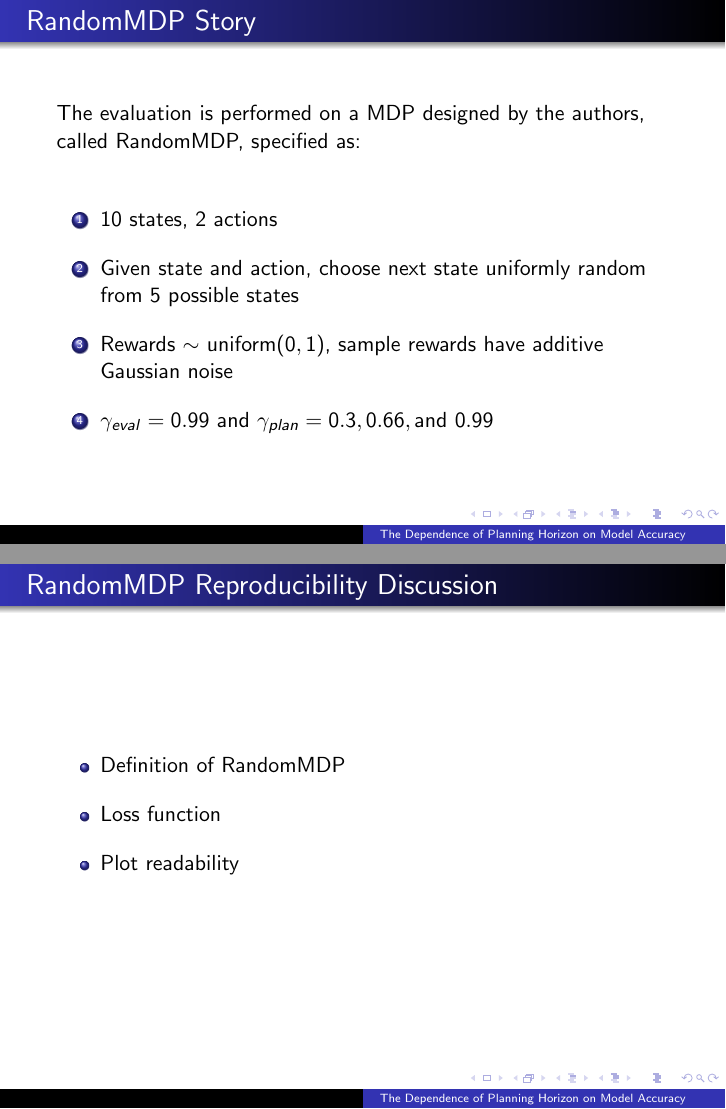
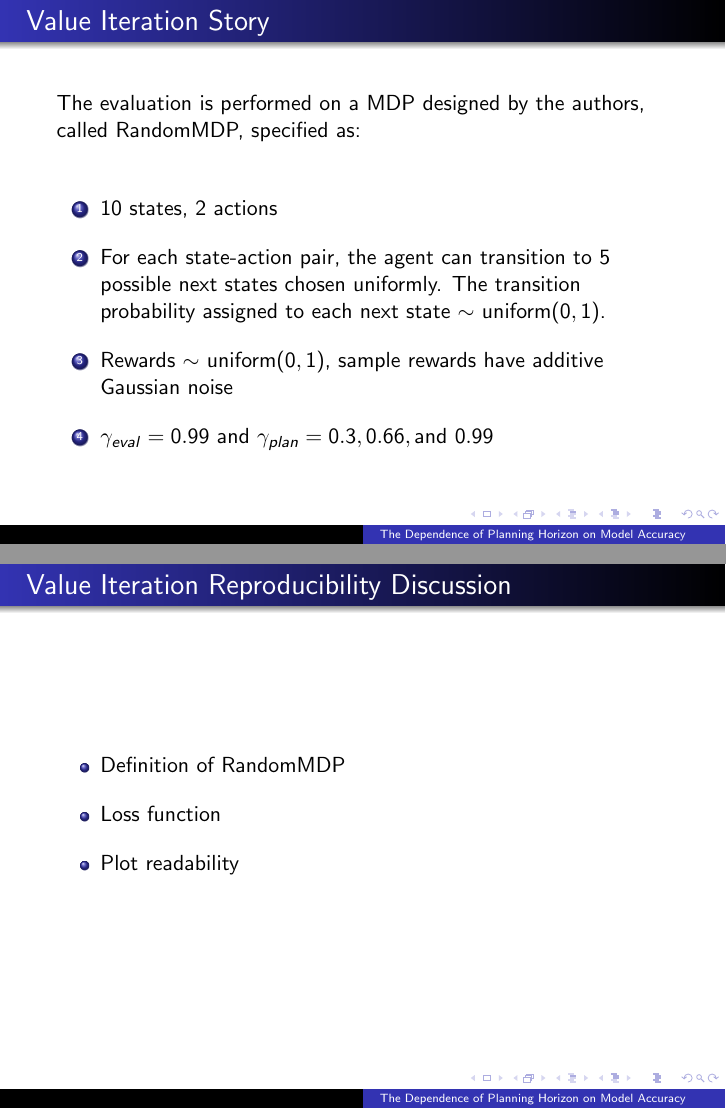
Before and after one commit to eareyan/RLFinalProject, LaTeX slides (presentation/RLPresentation.tex): pages 4 and 7 of 11, joined at a grey line. Compiled offline with pdfLaTeX.

Commit message:
presentation

```diff
--- a/presentation/RLPresentation.tex
+++ b/presentation/RLPresentation.tex
@@ -18,8 +18,8 @@
 \begin{frame}{Outline}
 \begin{enumerate}
 	\item What is the point?
-	\item RandomMDP Story
-	\item RandomMDP Results
+	\item Value Iteration Story
+	\item Value Iteration Results
 	\item UCT Story
 	\item UCT Results
 \end{enumerate}
@@ -39,13 +39,14 @@ Planning depth should be determined proportionally to model accuracy
 
 
 % Slide: RandomMDP Story
-\begin{frame}{RandomMDP Story}
+\begin{frame}{Value Iteration Story}
 The evaluation is performed on a MDP designed by the authors, called RandomMDP, specified as:\vspace{8mm}
 \begin{enumerate}
 \setlength\itemsep{1em}
 \item 10 states, 2 actions
-\item Given state and action, choose next state uniformly random from 5 possible states
-\item Rewards $\sim$ uniform$(0,1)$, sample rewards have additive Gaussian noise
+\item For each state-action pair, the agent can transition to 5 possible next states chosen uniformly.
+The transition probability assigned to each next state  $\sim$ uniform$(0,1)$.
+\item Rewards \mbox{$\sim$ uniform$(0,1)$}, sample rewards have additive Gaussian noise
 \item $\gamma_{eval} = 0.99$ and $\gamma_{plan} = 0.3,0.66, \text{and } 0.99$
 \end{enumerate}
 
@@ -68,7 +69,7 @@ our results & their results \\
 \end{tabular}
 \end{frame}
 
-\begin{frame}{RandomMDP Reproducibility Discussion}
+\begin{frame}{Value Iteration Reproducibility Discussion}
 \begin{itemize}\setlength\itemsep{1em}
 \item Definition of RandomMDP
 \item Loss function
```
Also changed, not shown: presentation/RLPresentation.pdf, presentation/RLPresentation.tex (4 more changed lines), 2 other files.
